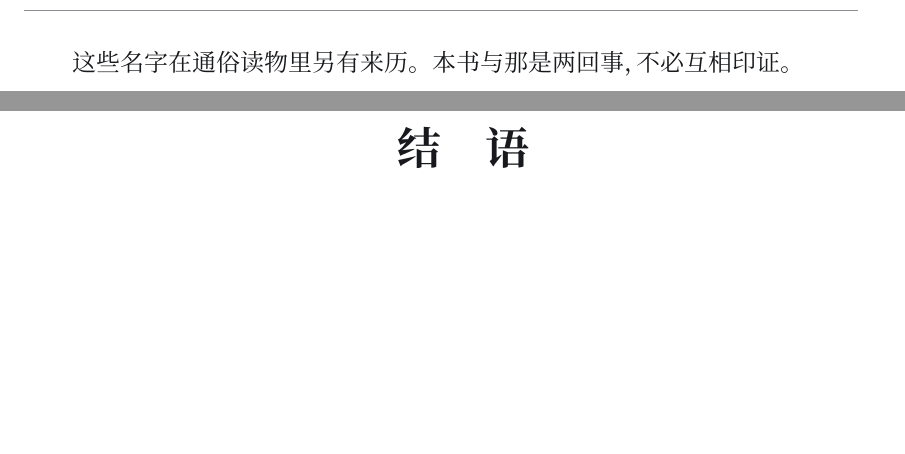
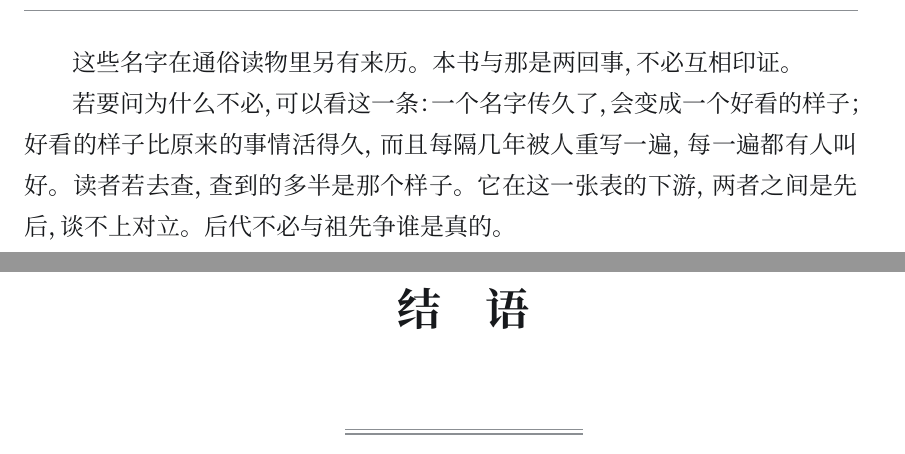
Before and after one commit to Cmd-GZ/thunder-of-war, a LaTeX book (books/guanghan/main.tex, which reads books/guanghan/xia2.tex): two parts of pages 71 and 72 of 81, joined at a grey line, cut so that both start at the same text, the shorter picture padded with empty space. Compiled offline with XeLaTeX; a missing font is replaced by an installed copy or a similar font.

Commit message:
广寒：通俗读物那一段补出原因，落到「故事比事情活得久」
上一版砍成一句话，干净但没交代为什么不必互相印证。补一段，把原因点出来，
接的是 worldview/记忆消除场.md 第六条与「先把它改成一个好看的样子」那一节：

  一个名字传久了，会变成一个好看的样子；好看的样子比原来的事情活得久，
  而且每隔几年被人重写一遍，每一遍都有人叫好。

不点场，也不点任何作品名，只把机制摆在结果上：读者查到的那个版本在本书的下游，
两者之间是先后，谈不上对立。这正是本书 SETTING.md 说的「承认它在，然后不再提」——
承认的不只是它存在，还有它为什么长成那样。

写的时候又冒出一处「不是…是…」，已改。

81 页，0/0/0，索引 21 条复核无偏差。

```diff
--- a/books/guanghan/xia2.tex
+++ b/books/guanghan/xia2.tex
@@ -339,6 +339,8 @@
 
 这些名字在通俗读物里另有来历。本书与那是两回事，不必互相印证。
 
+若要问为什么不必，可以看这一条：一个名字传久了，会变成一个好看的样子；好看的样子比原来的事情活得久，而且每隔几年被人重写一遍，每一遍都有人叫好。读者若去查，查到的多半是那个样子。它在这一张表的下游，两者之间是先后，谈不上对立。后代不必与祖先争谁是真的。
+
 \chapter*{结\quad 语}
 \phantomsection
 \addcontentsline{toc}{chapter}{结\quad 语}
```
Also changed, not shown: books/guanghan/月之都——广寒宫残简辑佚与考释.pdf.
